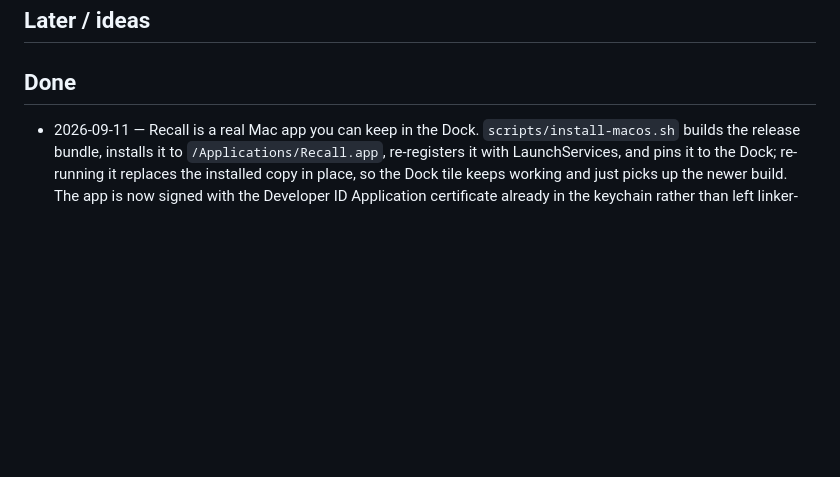
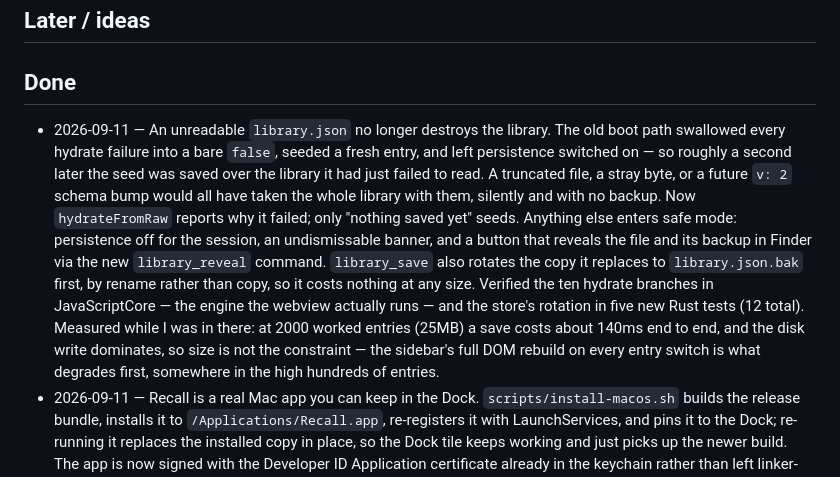
Before and after one commit to grandballoon/recall, a Markdown page: roadmap.md, the part around the change. Drawn GitHub-style; blank space fills up the shorter version.

Commit message:
Document safe mode, the library backup, and measured scaling limits
Co-Authored-By: Claude Opus 5 <noreply@anthropic.com>

```diff
--- a/roadmap.md
+++ b/roadmap.md
@@ -18,6 +18,24 @@
 
 ## Done
 
+- 2026-09-11 — An unreadable `library.json` no longer destroys the library.
+  The old boot path swallowed every hydrate failure into a bare `false`, seeded a
+  fresh entry, and left persistence switched on — so roughly a second later the
+  seed was saved over the library it had just failed to read.
+  A truncated file, a stray byte, or a future `v: 2` schema bump would all have
+  taken the whole library with them, silently and with no backup.
+  Now `hydrateFromRaw` reports why it failed; only "nothing saved yet" seeds.
+  Anything else enters safe mode: persistence off for the session, an
+  undismissable banner, and a button that reveals the file and its backup in
+  Finder via the new `library_reveal` command.
+  `library_save` also rotates the copy it replaces to `library.json.bak` first,
+  by rename rather than copy, so it costs nothing at any size.
+  Verified the ten hydrate branches in JavaScriptCore — the engine the webview
+  actually runs — and the store's rotation in five new Rust tests (12 total).
+  Measured while I was in there: at 2000 worked entries (25MB) a save costs about
+  140ms end to end, and the disk write dominates, so size is not the constraint —
+  the sidebar's full DOM rebuild on every entry switch is what degrades first,
+  somewhere in the high hundreds of entries.
 - 2026-09-11 — Recall is a real Mac app you can keep in the Dock.
   `scripts/install-macos.sh` builds the release bundle, installs it to
   `/Applications/Recall.app`, re-registers it with LaunchServices, and pins it to
```
Also changed, not shown: spec.md (+17 -0 lines).
